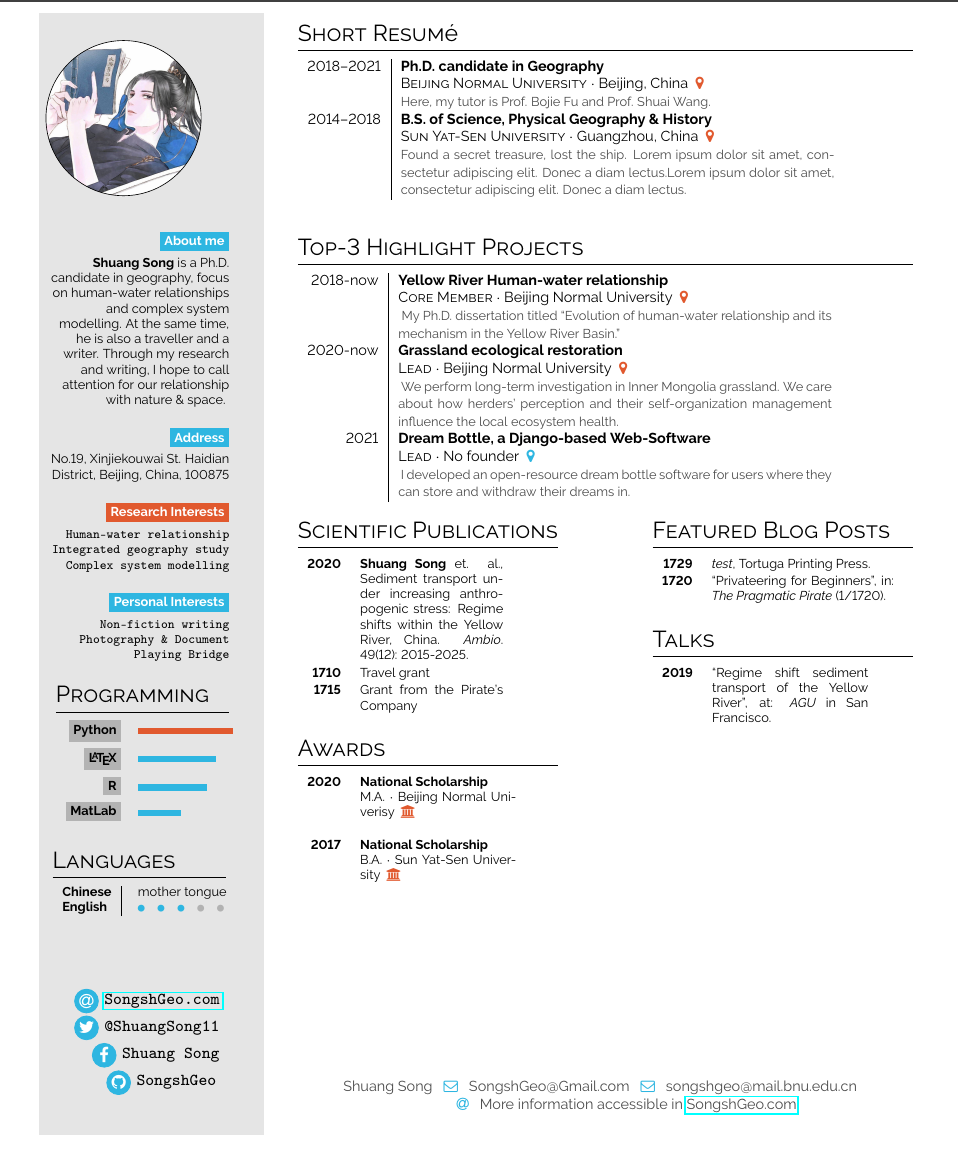
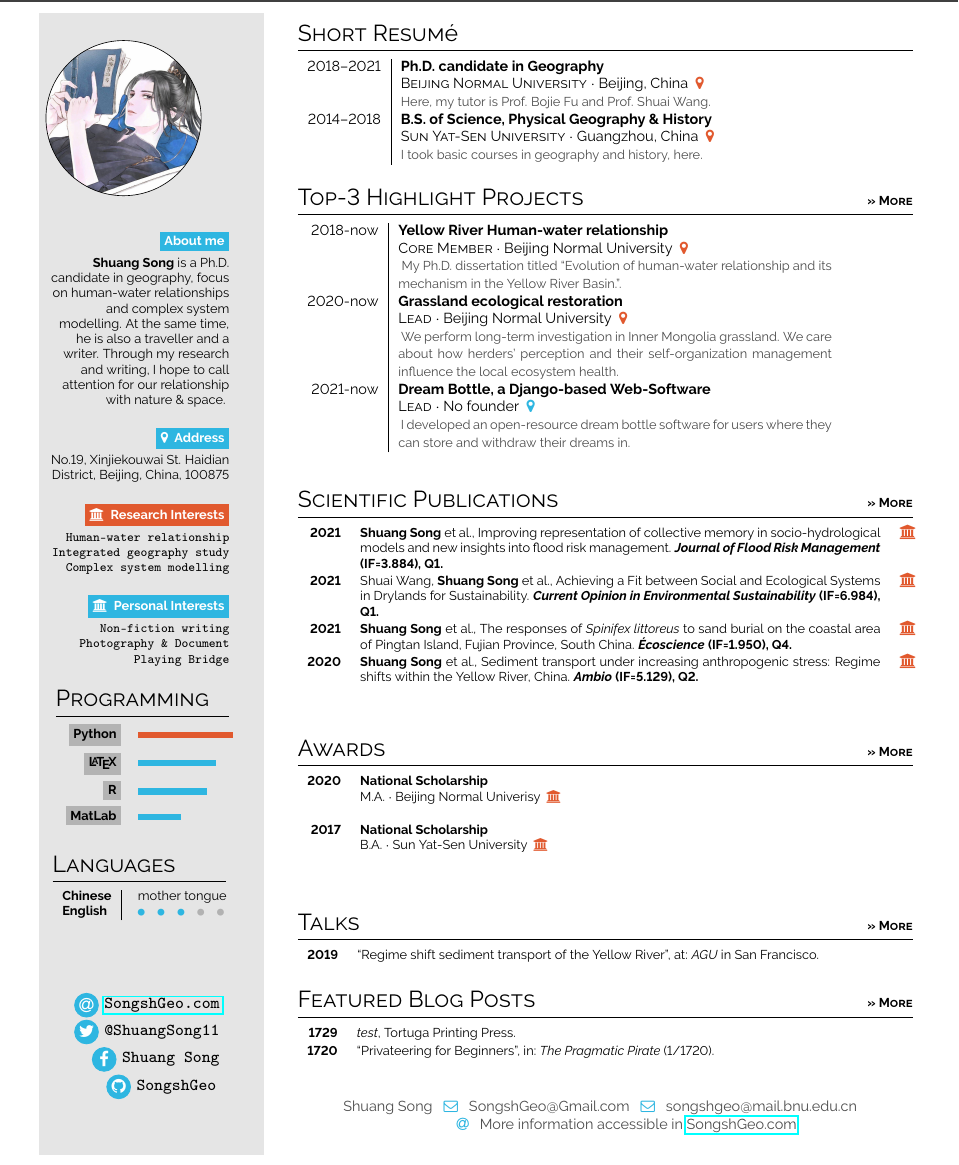
Before and after one commit to SongshGeo/My-Daily-Practices, a LaTeX CV (CV_SongshGeo/main.tex, which reads CV_SongshGeo/simplehipstercv.sty): part of the page, cut so that both start at the same text. Compiled offline with pdfLaTeX.

Commit message:
可以加入文章列表了

```diff
--- a/CV_SongshGeo/main.tex
+++ b/CV_SongshGeo/main.tex
@@ -9,6 +9,7 @@
 \usepackage[default]{raleway}
 \usepackage[margin=1cm, a4paper]{geometry}
 \usepackage{hyperref}
+\usepackage{cite}
 
 
 %------------------------------------------------------------------ Variablen
@@ -65,7 +66,7 @@
 \textbf{Shuang Song} is a Ph.D. candidate in geography, focus on human-water relationships and complex system modelling. At the same time, he is also a traveller and a writer. Through my research and writing, I hope to call attention for our relationship with nature \& space.
 \bigskip
 
-\bg{cvgreen}{white}{Address} \\[0.5em]
+\bg{cvgreen}{white}{\faMapMarker{ } Address} \\[0.5em]
 No.19, Xinjiekouwai St. Haidian District, Beijing, China, 100875
 
 \bigskip
@@ -80,7 +81,7 @@ No.19, Xinjiekouwai St. Haidian District, Beijing, China, 100875
 
 % \bigskip
 
-\bg{cvred}{white}{Research Interests}\\[0.5em]
+\bg{cvred}{white}{\faUniversity{ } Research Interests}\\[0.5em]
 
 \texttt{Human-water relationship}
 
@@ -141,23 +142,23 @@ No.19, Xinjiekouwai St. Haidian District, Beijing, China, 100875
 \small
 \section*{Short Resumé}
 
-\begin{tabular}{r| p{0.5\textwidth} c}
+\begin{tabular}{r| p{0.6\textwidth} c}
     \cvevent{2018--2021}{Ph.D. candidate in Geography}{Beijing Normal University}{Beijing, China \color{cvred}}{Here, my tutor is Prof. Bojie Fu and Prof. Shuai Wang.} \\
-    \cvevent{2014--2018}{B.S. of Science, Physical Geography \& History}{Sun Yat-Sen University}{Guangzhou, China \color{cvred}}{Found a secret treasure, lost the ship. \lorem\lorem}
+    \cvevent{2014--2018}{B.S. of Science, Physical Geography \& History}{Sun Yat-Sen University}{Guangzhou, China \color{cvred}}{I took basic courses in geography and history, here.}
 \end{tabular}
-\vspace{1em}
+% \vspace{1em}
 
-\section*{Top-3 Highlight Projects}
+\section*{Top-3 Highlight Projects \hfill\footnotesize\textbf{>> More}}
 \begin{tabular}{r| p{0.5\textwidth} c}
 	\cvevent{2018-now}{Yellow River Human-water relationship}{Core Member}{Beijing Normal University \color{cvred}}{
         % 介绍人-水项目
-        My Ph.D. dissertation titled ``Evolution of human-water relationship and its mechanism in the Yellow River Basin.''
+        My Ph.D. dissertation titled ``Evolution of human-water relationship and its mechanism in the Yellow River Basin.''.
     } \\
 	\cvevent{2020-now}{Grassland ecological restoration}{Lead}{Beijing Normal University \color{cvred}}{
         % 介绍草原生态恢复项目
         We perform long-term investigation in Inner Mongolia grassland. We care about how herders' perception and their self-organization management influence the local ecosystem health.
     } \\
-	\cvevent{2021}{Dream Bottle, a Django-based Web-Software}{Lead}{No founder \color{headerblue}}{
+	\cvevent{2021-now}{Dream Bottle, a Django-based Web-Software}{Lead}{No founder \color{headerblue}}{
 		% 介绍Dream Bottle项目
 		I developed an open-resource dream bottle software for users where they can store and withdraw their dreams in.
 	}
@@ -165,16 +166,16 @@ No.19, Xinjiekouwai St. Haidian District, Beijing, China, 100875
 \vspace{1em}
 
 
-\begin{minipage}[t]{0.3\textwidth}
-    \section*{Scientific Publications}
-    \begin{tabular}{>{\footnotesize\bfseries}r >{\footnotesize}p{0.55\textwidth}}
-        2020 & \textbf{Shuang Song} et. al., Sediment transport under increasing anthropogenic stress: Regime shifts within the Yellow River, China. \textit{Ambio}. 49(12): 2015-2025.\\
-        1710 & Travel grant \\
-        1715 & Grant from the Pirate's Company
+\section*{Scientific Publications  \hfill\footnotesize\textbf{>> More}}
+\begin{tabular}{>{\footnotesize\bfseries}r >{\footnotesize}p{0.6\textwidth} r}
+    2021 & \scipubfirst{Improving representation of collective memory in socio‐hydrological models and new insights into flood risk management.}{Journal of Flood Risk Management}{3.884}{Q1} \\
+    2021 & \scipubsecond{Shuai Wang}{Achieving a Fit between Social and Ecological Systems in Drylands for Sustainability.}{Current Opinion in Environmental Sustainability}{6.984}{Q1} \\
+    2021 & \scipubfirst{The responses of \textit{Spinifex littoreus} to sand burial on the coastal area of Pingtan Island, Fujian Province, South China.}{Écoscience}{1.950}{Q4} \\
+	2020 & \scipubfirst{Sediment transport under increasing anthropogenic stress: Regime shifts within the Yellow River, China.}{Ambio}{5.129}{Q2}
 \end{tabular}
 \bigskip
 
-	\section*{Awards}
+\section*{Awards \hfill\footnotesize\textbf{>> More}}
 \begin{tabular}{>{\footnotesize\bfseries}r >{\footnotesize}p{0.6\textwidth}}
     % \cvdegree{2021}{Captain}{Certified}{Tortuga Uni \color{headerblue}}{} \\
     \cvdegree{2020}{National Scholarship}{M.A.}{Beijing Normal Univerisy\color{cvred}}{} \\
@@ -182,22 +183,20 @@ No.19, Xinjiekouwai St. Haidian District, Beijing, China, 100875
 \end{tabular}
 \bigskip
 
-    \end{minipage}\hfill
-    \begin{minipage}[t]{0.3\textwidth}
-    \section*{Featured Blog Posts}
+
+\section*{Talks \hfill\footnotesize\textbf{>> More}}
+\begin{tabular}{>{\footnotesize\bfseries}r >{\footnotesize}p{0.6\textwidth}}
+	2019 & ``Regime shift sediment transport of the Yellow River'', at: \emph{AGU} in San Francisco.
+\end{tabular}
+
+
+
+\section*{Featured Blog Posts \hfill\footnotesize\textbf{>> More}}
 \begin{tabular}{>{\footnotesize\bfseries}r >{\footnotesize}p{0.7\textwidth}}
     1729 & \emph{test}, Tortuga Printing Press. \\
     1720 & ``Privateering for Beginners'', in: \emph{The Pragmatic Pirate} (1/1720).
 \end{tabular}
 \bigskip
-
-    \section*{Talks}
-    \begin{tabular}{>{\footnotesize\bfseries}r >{\footnotesize}p{0.6\textwidth}}
-        2019 & ``Regime shift sediment transport of the Yellow River'', at: \emph{AGU} in San Francisco.
-    \end{tabular}
-\end{minipage}
-
-
 
 
 
--- a/CV_SongshGeo/simplehipstercv.sty
+++ b/CV_SongshGeo/simplehipstercv.sty
@@ -179,8 +179,9 @@
 
 \newcommand{\cvdegree}[5]{{#1} & \textbf{#2}\newline\textsc{#3} $\cdot$ {#4 {\phantom{i}\footnotesize ~\faUniversity}}\newline{\color{black!70}\scriptsize #5}}
 
-%\newcommand{\scipublication}[][]{}
-
+\newcommand{\scipubfirst}[4]{\textbf{Shuang Song} et al., {#1} \textit{\textbf{#2}} \textbf{(IF={#3}), {#4}.} & {{\color{cvred} \faUniversity}}}
+% \ne
+\newcommand{\scipubsecond}[5]{{#1}, \textbf{Shuang Song} et al., {#2} \textit{\textbf{#3}} \textbf{(IF={#4}), {#5}.} & {{\color{cvred} \faUniversity}}}
 
 
 
```
Also changed, not shown: CV_SongshGeo/main.bbl (added), CV_SongshGeo/main.tex (2 more changed lines), 2 other files. Lines whose indentation alone changed are shown as unchanged.
